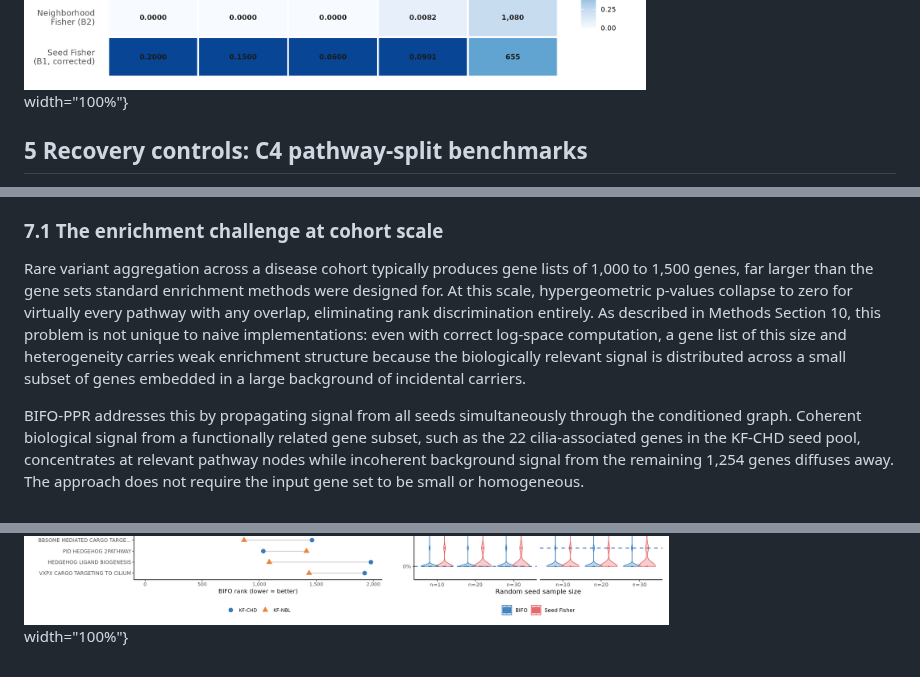
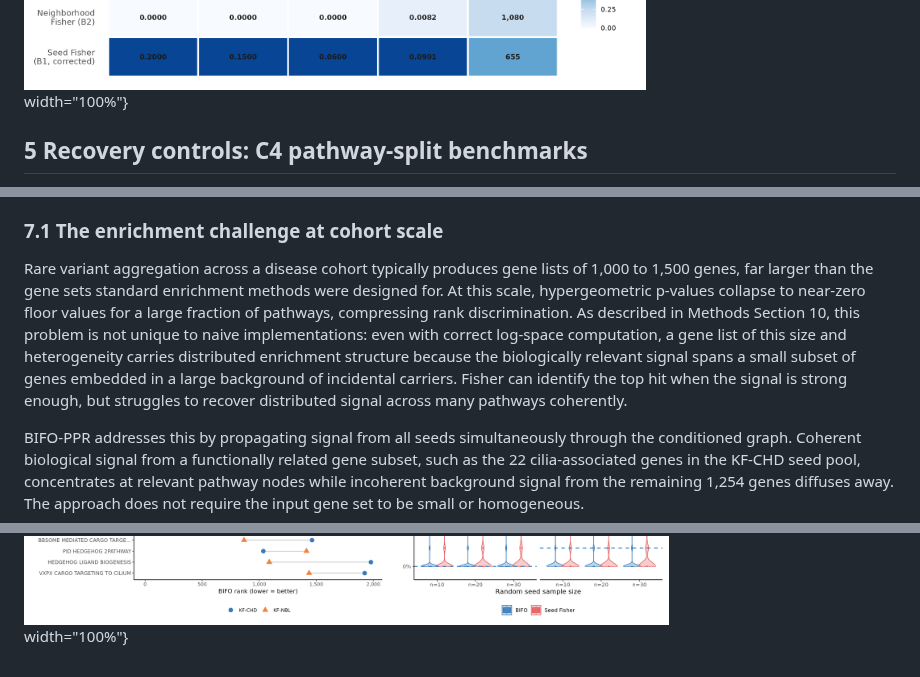
Before and after one commit to TaylorResearchLab/bifo-paper-1, a Markdown page: content/04.results.md, 3 parts joined by grey strips. GitHub-like rendering.

Commit message:
GPT audit: pipeline summary, unidirectional note, figure captions, enrichment framing, §15 ref

```diff
--- a/content/04.results.md
+++ b/content/04.results.md
@@ -172,7 +172,7 @@ Taken together, standard enrichment methods fail at both ends of the gene set si
 
 ![
 **Baseline enrichment method comparison, KF-CHD and KF-NBL cohorts.**
-Five enrichment methods evaluated against a 21-pathway native cilia reference set.
+Five enrichment methods evaluated against the 16-pathway quantitative cilia reference set (metrics); 21-pathway extended set used for visualization context only.
 (**A**) KF-CHD heatmap: five methods × five metrics (P@10, P@20, P@50, Average Precision, Mean Cilia Ref Rank). Colour scaled within each metric column; darker = better. Mean Ref Rank colour is inverted so lower rank shows darker.
 (**B**) KF-NBL heatmap, same layout as A.
 (**C**) WP_CILIOPATHIES rank under BIFO-PPR full-arm and Seed Fisher (corrected). Seed Fisher ranks WP_CILIOPATHIES first in both cohorts. BIFO-PPR ranks WP_CILIOPATHIES 43rd in KF-CHD (null_z = 41.2) and 3rd in KF-NBL (null_z = 18.4). Seed Fisher results use log-space hypergeometric computation; standard implementations cause p-value floor collapse in the large-seed regime.
@@ -274,7 +274,7 @@ Applied to two independent pediatric rare variant cohorts from the Kids First pr
 
 ### 7.1 The enrichment challenge at cohort scale
 
-Rare variant aggregation across a disease cohort typically produces gene lists of 1,000 to 1,500 genes, far larger than the gene sets standard enrichment methods were designed for. At this scale, hypergeometric p-values collapse to zero for virtually every pathway with any overlap, eliminating rank discrimination entirely. As described in Methods Section 10, this problem is not unique to naive implementations: even with correct log-space computation, a gene list of this size and heterogeneity carries weak enrichment structure because the biologically relevant signal is distributed across a small subset of genes embedded in a large background of incidental carriers.
+Rare variant aggregation across a disease cohort typically produces gene lists of 1,000 to 1,500 genes, far larger than the gene sets standard enrichment methods were designed for. At this scale, hypergeometric p-values collapse to near-zero floor values for a large fraction of pathways, compressing rank discrimination. As described in Methods Section 10, this problem is not unique to naive implementations: even with correct log-space computation, a gene list of this size and heterogeneity carries distributed enrichment structure because the biologically relevant signal spans a small subset of genes embedded in a large background of incidental carriers. Fisher can identify the top hit when the signal is strong enough, but struggles to recover distributed signal across many pathways coherently.
 
 BIFO-PPR addresses this by propagating signal from all seeds simultaneously through the conditioned graph. Coherent biological signal from a functionally related gene subset, such as the 22 cilia-associated genes in the KF-CHD seed pool, concentrates at relevant pathway nodes while incoherent background signal from the remaining 1,254 genes diffuses away. The approach does not require the input gene set to be small or homogeneous.
 
@@ -386,7 +386,7 @@ The core finding is that the cilia signal in these cohorts is distributed across
 
 ![
 **Cross-cohort convergence: KF-CHD and KF-NBL independently recover cilia pathways.**
-(**A**) WP_CILIOPATHIES ranks first under both BIFO-PPR and corrected Seed Fisher in both cohorts.
+(**A**) WP_CILIOPATHIES ranks 43rd (KF-CHD) and 3rd (KF-NBL) under BIFO-PPR full-arm; ranks 1st under corrected Seed Fisher in both cohorts.
 (**B**) BIFO-PPR pathway rank scatter (top 3,000 shown) with cilia pathways highlighted. Cilia pathways cluster in the top-left corner of both axes, indicating concordant prioritization across cohorts.
 (**C**) Cilia pathway cluster: BIFO-PPR rank of each detected cilia-related pathway in KF-CHD (blue circle) vs. KF-NBL (orange triangle). All detected cilia pathways rank in the top half of the scored pathway universe in both cohorts.
 (**D**) Bootstrap resampling against a 16-pathway cilia reference: P@10 distribution for BIFO-PPR (blue) and Seed Fisher (red) at seed sizes n=10, 20, 30 (500 runs per seed size). Cilia signal requires full cohort-scale seed sets; neither method recovers it reliably from 10 to 30 random genes.
```
Also changed, not shown: content/07.supplementary.md (+1 -1 lines).
